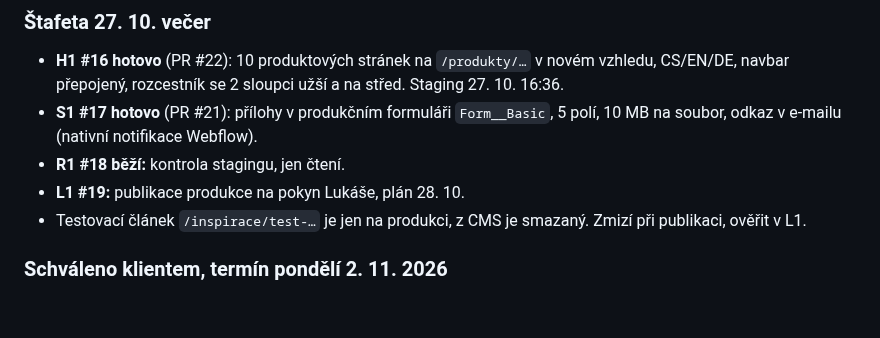
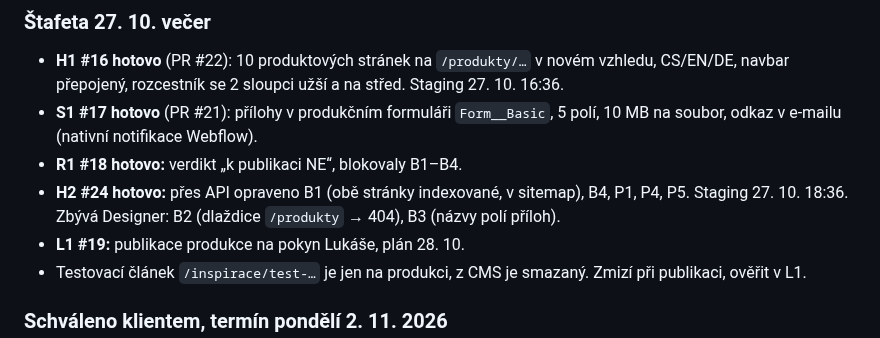
Before and after one commit to lukas-webkit-studio/eldr, a Markdown page: docs/roadmap.md, the part around the change. Rendered like a GitHub page; blank space fills up the shorter version.

Commit message:
Roadmapa: R1 a H2 hotovo
Co-Authored-By: Claude Opus 5.5 <noreply@anthropic.com>
Claude-Session: https://claude.ai/code/session_01QDd2WeDRxgN8qotG29DVVB

```diff
--- a/docs/roadmap.md
+++ b/docs/roadmap.md
@@ -21,7 +21,8 @@ Aktualizováno 27. 10. 2026 (koordinátor K01). Časy v Europe/Prague.
 
 - **H1 #16 hotovo** (PR #22): 10 produktových stránek na `/produkty/…` v novém vzhledu, CS/EN/DE, navbar přepojený, rozcestník se 2 sloupci užší a na střed. Staging 27. 10. 16:36.
 - **S1 #17 hotovo** (PR #21): přílohy v produkčním formuláři `Form__Basic`, 5 polí, 10 MB na soubor, odkaz v e-mailu (nativní notifikace Webflow).
-- **R1 #18 běží:** kontrola stagingu, jen čtení.
+- **R1 #18 hotovo:** verdikt „k publikaci NE“, blokovaly B1–B4.
+- **H2 #24 hotovo:** přes API opraveno B1 (obě stránky indexované, v sitemap), B4, P1, P4, P5. Staging 27. 10. 18:36. Zbývá Designer: B2 (dlaždice `/produkty` → 404), B3 (názvy polí příloh).
 - **L1 #19:** publikace produkce na pokyn Lukáše, plán 28. 10.
 - Testovací článek `/inspirace/test-…` je jen na produkci, z CMS je smazaný. Zmizí při publikaci, ověřit v L1.
 
```
